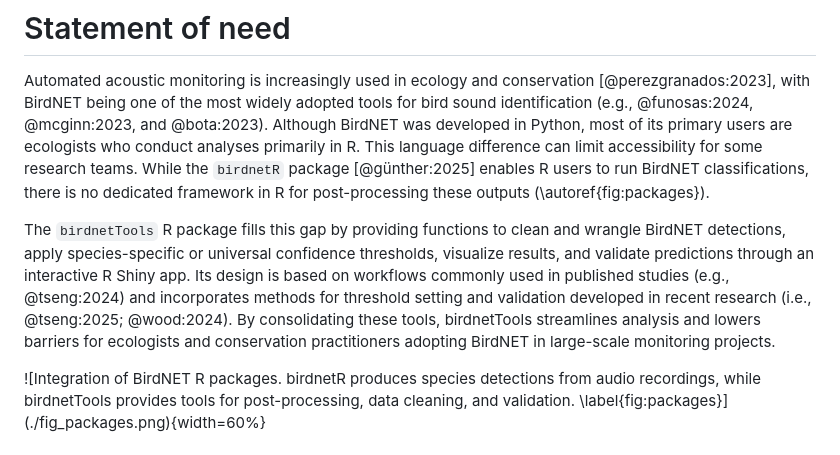
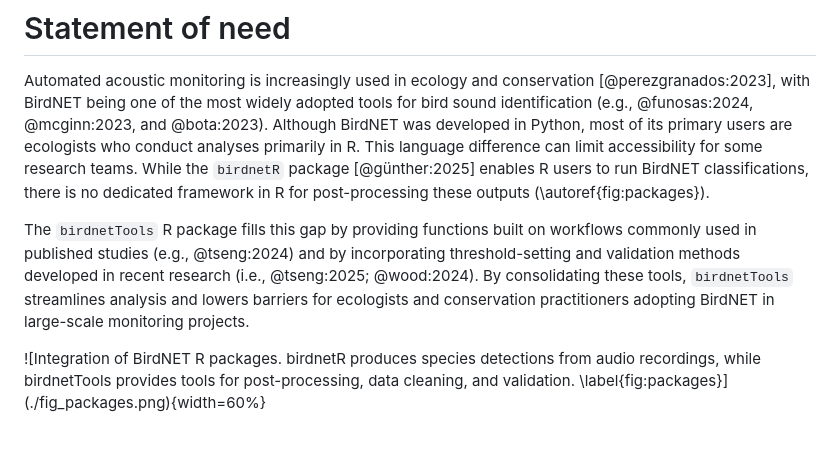
Before and after one commit to birdnet-team/birdnetTools, a Markdown page: paper/paper.md, the part around the change. Drawn GitHub-style.

Commit message:
update text to accommodate the figure

```diff
--- a/paper/paper.md
+++ b/paper/paper.md
@@ -36,7 +36,7 @@ bibliography: paper.bib
 # Statement of need
 Automated acoustic monitoring is increasingly used in ecology and conservation [@perezgranados:2023], with BirdNET being one of the most widely adopted tools for bird sound identification (e.g., @funosas:2024, @mcginn:2023, and @bota:2023). Although BirdNET was developed in Python, most of its primary users are ecologists who conduct analyses primarily in R. This language difference can limit accessibility for some research teams. While the `birdnetR` package [@günther:2025] enables R users to run BirdNET classifications, there is no dedicated framework in R for post-processing these outputs (\autoref{fig:packages}).
 
-The `birdnetTools` R package fills this gap by providing functions to clean and wrangle BirdNET detections, apply species-specific or universal confidence thresholds, visualize results, and validate predictions through an interactive R Shiny app. Its design is based on workflows commonly used in published studies (e.g., @tseng:2024) and incorporates methods for threshold setting and validation developed in recent research (i.e., @tseng:2025; @wood:2024). By consolidating these tools, birdnetTools streamlines analysis and lowers barriers for ecologists and conservation practitioners adopting BirdNET in large-scale monitoring projects.
+The `birdnetTools` R package fills this gap by providing functions built on workflows commonly used in published studies (e.g., @tseng:2024) and by incorporating threshold-setting and validation methods developed in recent research (i.e., @tseng:2025; @wood:2024). By consolidating these tools, `birdnetTools` streamlines analysis and lowers barriers for ecologists and conservation practitioners adopting BirdNET in large-scale monitoring projects.
 
 
 <div style="text-align: center;">
```
